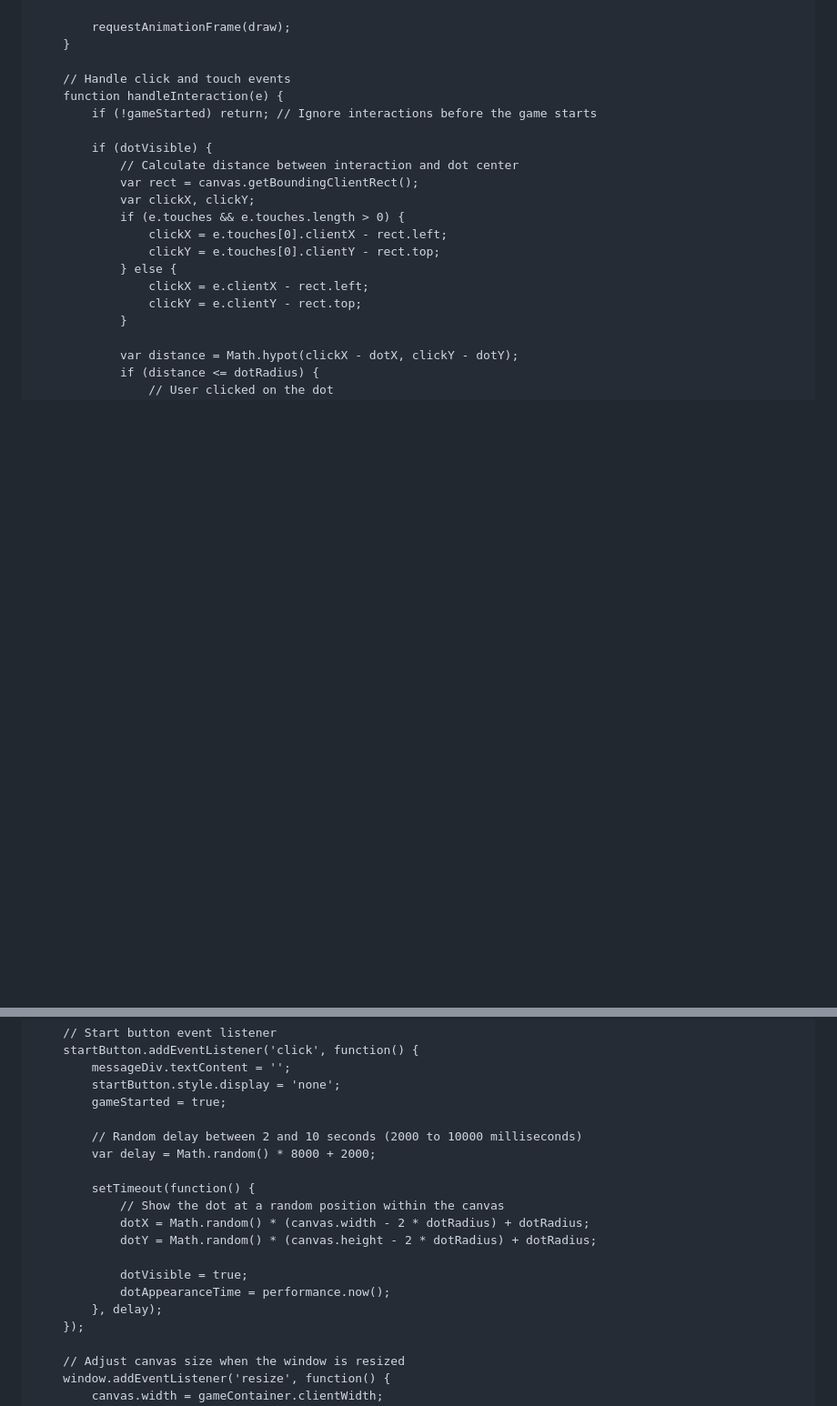
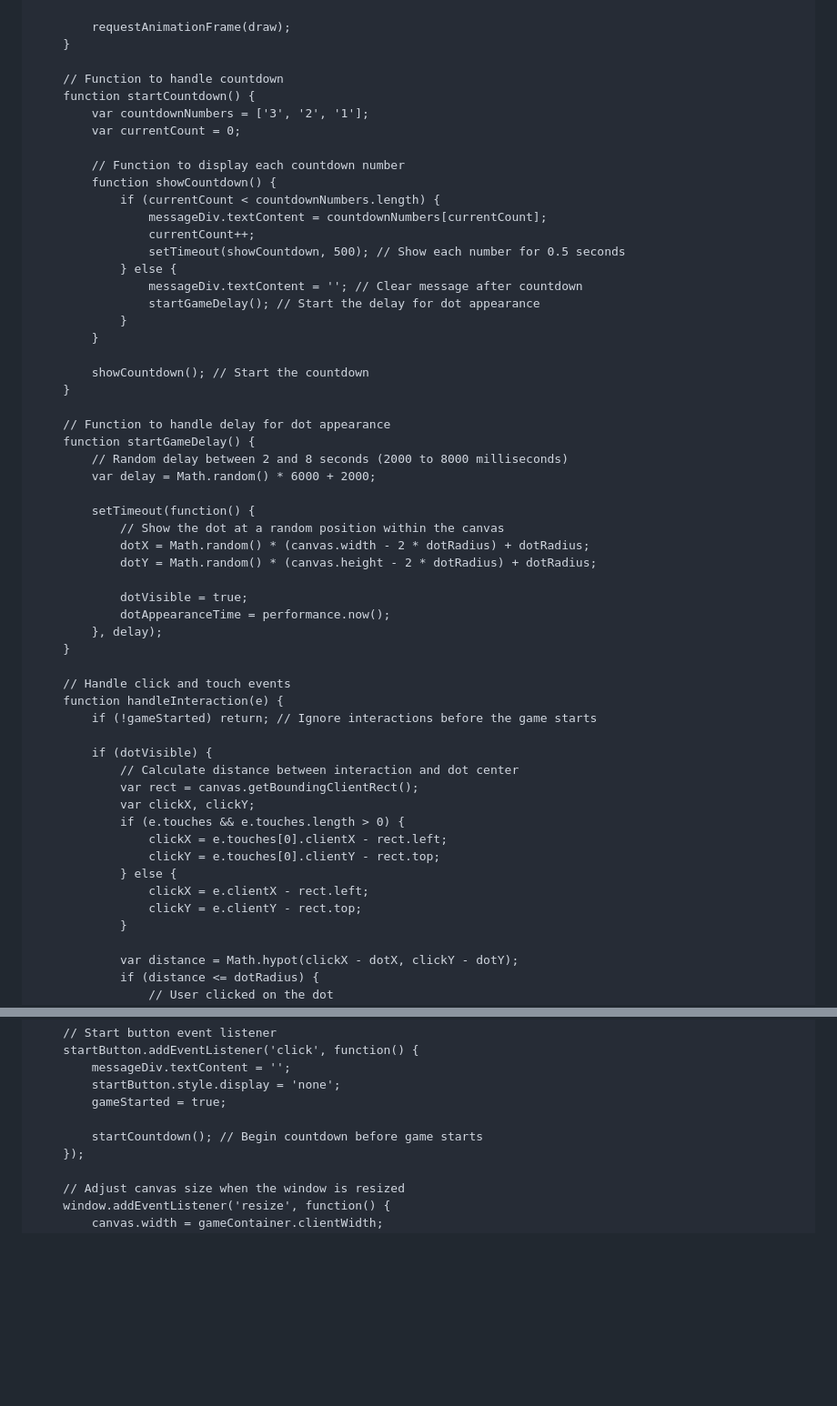
Before and after one commit to BagelFan820/BagelFan820.github.io, a Markdown page: README.md, 2 parts joined by grey strips. Shown at 91% size. Drawn GitHub-style; blank space fills up the shorter version.

```diff
--- a/README.md
+++ b/README.md
@@ -109,6 +109,41 @@
             requestAnimationFrame(draw);
         }
 
+        // Function to handle countdown
+        function startCountdown() {
+            var countdownNumbers = ['3', '2', '1'];
+            var currentCount = 0;
+
+            // Function to display each countdown number
+            function showCountdown() {
+                if (currentCount < countdownNumbers.length) {
+                    messageDiv.textContent = countdownNumbers[currentCount];
+                    currentCount++;
+                    setTimeout(showCountdown, 500); // Show each number for 0.5 seconds
+                } else {
+                    messageDiv.textContent = ''; // Clear message after countdown
+                    startGameDelay(); // Start the delay for dot appearance
+                }
+            }
+
+            showCountdown(); // Start the countdown
+        }
+
+        // Function to handle delay for dot appearance
+        function startGameDelay() {
+            // Random delay between 2 and 8 seconds (2000 to 8000 milliseconds)
+            var delay = Math.random() * 6000 + 2000;
+
+            setTimeout(function() {
+                // Show the dot at a random position within the canvas
+                dotX = Math.random() * (canvas.width - 2 * dotRadius) + dotRadius;
+                dotY = Math.random() * (canvas.height - 2 * dotRadius) + dotRadius;
+
+                dotVisible = true;
+                dotAppearanceTime = performance.now();
+            }, delay);
+        }
+
         // Handle click and touch events
         function handleInteraction(e) {
             if (!gameStarted) return; // Ignore interactions before the game starts
@@ -157,17 +192,7 @@
             startButton.style.display = 'none';
             gameStarted = true;
 
-            // Random delay between 2 and 10 seconds (2000 to 10000 milliseconds)
-            var delay = Math.random() * 8000 + 2000;
-
-            setTimeout(function() {
-                // Show the dot at a random position within the canvas
-                dotX = Math.random() * (canvas.width - 2 * dotRadius) + dotRadius;
-                dotY = Math.random() * (canvas.height - 2 * dotRadius) + dotRadius;
-
-                dotVisible = true;
-                dotAppearanceTime = performance.now();
-            }, delay);
+            startCountdown(); // Begin countdown before game starts
         });
 
         // Adjust canvas size when the window is resized
```
